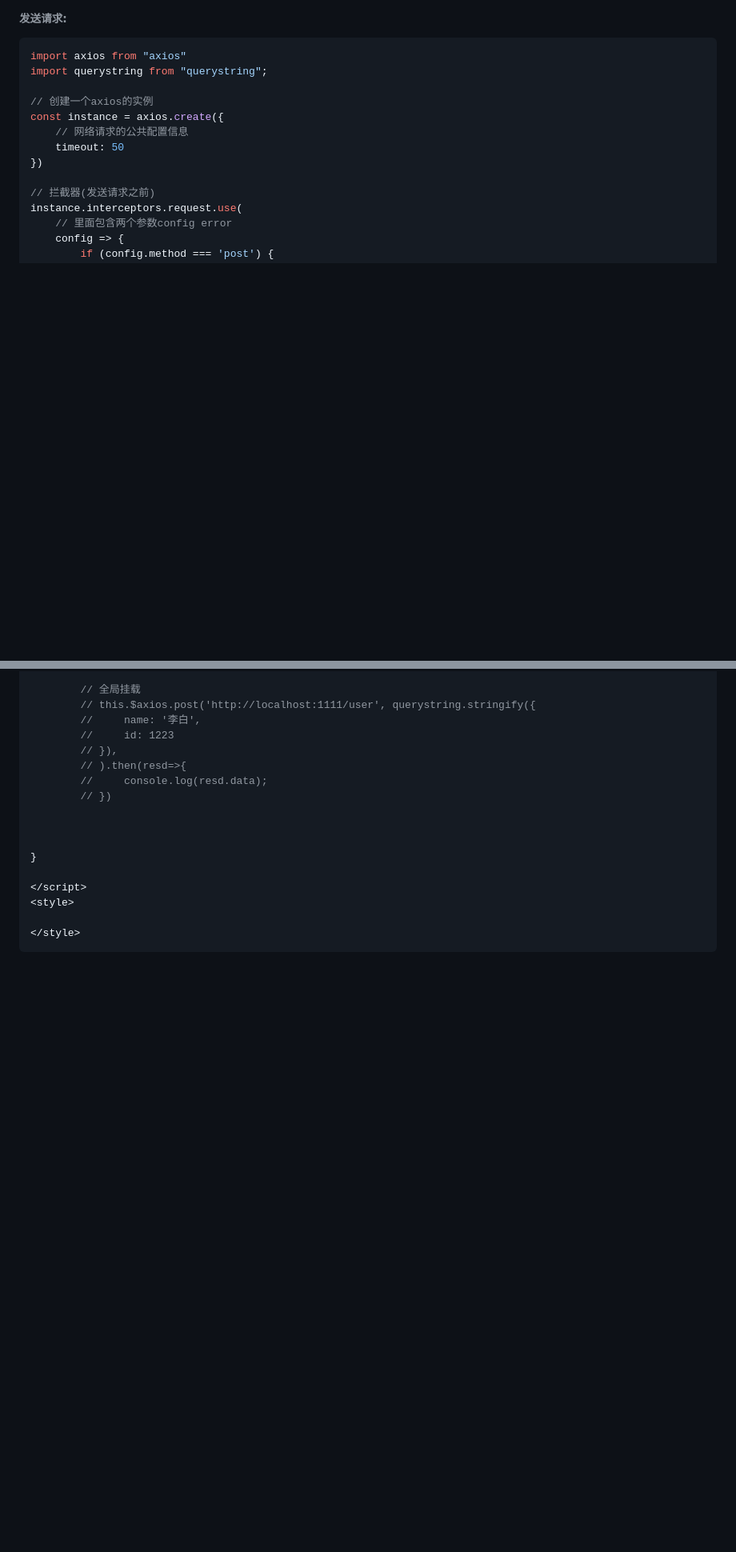
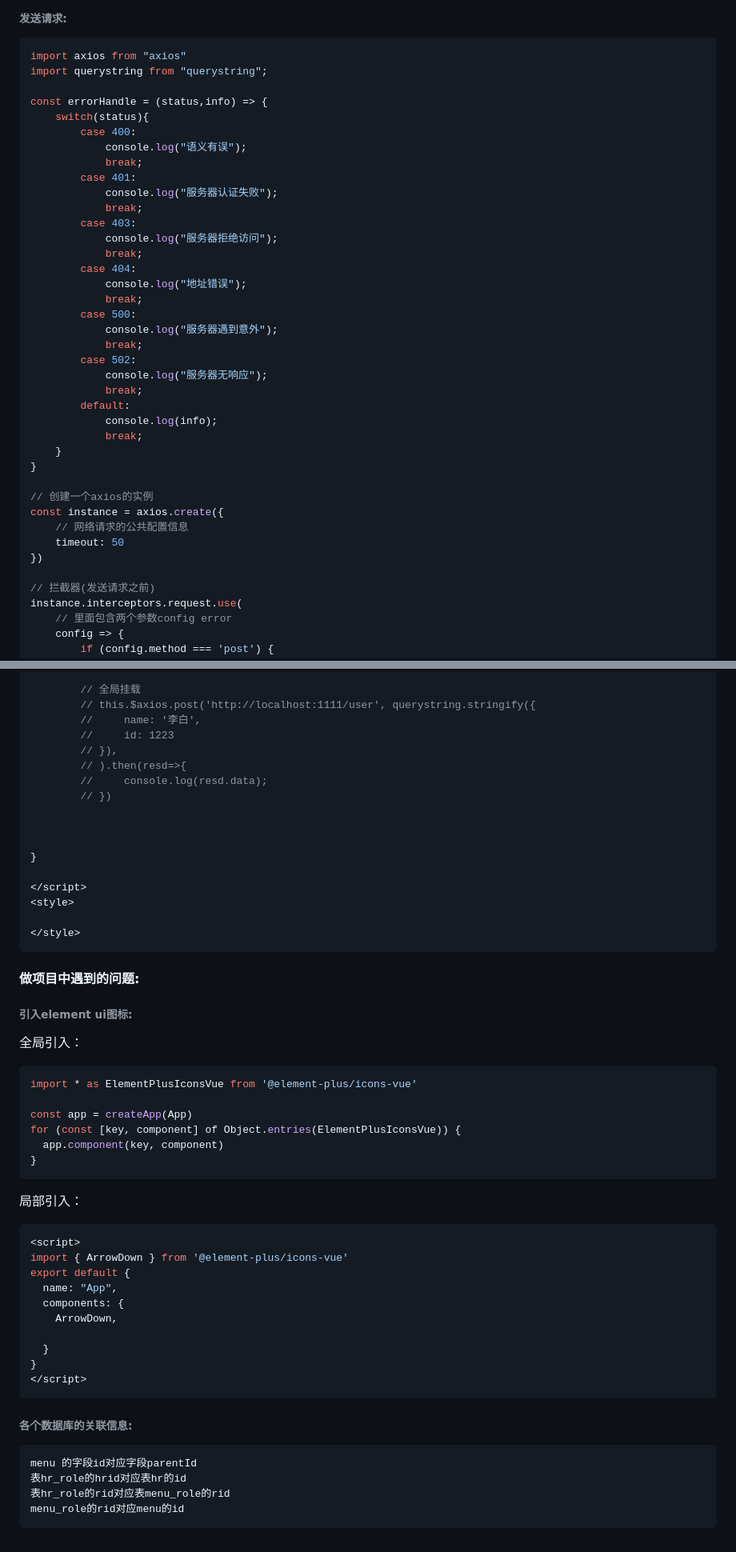
Before and after one commit to Breeze1203/study-essay, a Markdown page: Axios请求.md, 2 parts joined by grey strips. Shown: that part at 80% size. GitHub-like rendering; blank space fills up the shorter version.

Commit message:
做项目遇到的问题

````diff
--- a/Axios请求.md
+++ b/Axios请求.md
@@ -162,6 +162,32 @@ axios.interceptors.response.use(function (response) {
 import axios from "axios"
 import querystring from "querystring";
 
+const errorHandle = (status,info) => {
+    switch(status){
+        case 400:
+            console.log("语义有误");
+            break;
+        case 401:
+            console.log("服务器认证失败");
+            break;
+        case 403:
+            console.log("服务器拒绝访问");
+            break;
+        case 404:
+            console.log("地址错误");
+            break;
+        case 500:
+            console.log("服务器遇到意外");
+            break;
+        case 502:
+            console.log("服务器无响应");
+            break;
+        default:
+            console.log(info);
+            break;
+    }
+}
+
 // 创建一个axios的实例
 const instance = axios.create({
     // 网络请求的公共配置信息
@@ -285,3 +311,42 @@ export default {
 
 </style>
 ```
+
+#### 做项目中遇到的问题:
+
+###### 引入element ui图标:
+
+全局引入：
+
+```javascript
+import * as ElementPlusIconsVue from '@element-plus/icons-vue'
+
+const app = createApp(App)
+for (const [key, component] of Object.entries(ElementPlusIconsVue)) {
+  app.component(key, component)
+}
+```
+
+局部引入：
+
+```javascript
+<script>
+import { ArrowDown } from '@element-plus/icons-vue'
+export default {
+  name: "App",
+  components: {
+    ArrowDown,
+
+  }
+}
+</script>
+```
+
+###### 各个数据库的关联信息:
+
+```properties
+menu 的字段id对应字段parentId
+表hr_role的hrid对应表hr的id
+表hr_role的rid对应表menu_role的rid
+menu_role的rid对应menu的id
+```
````
